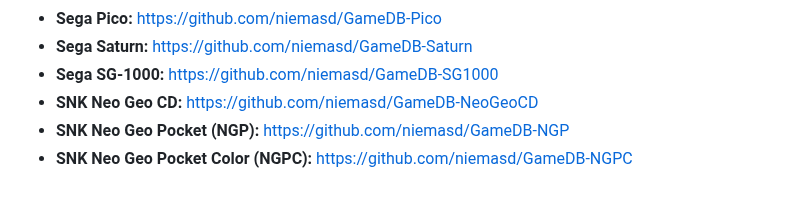
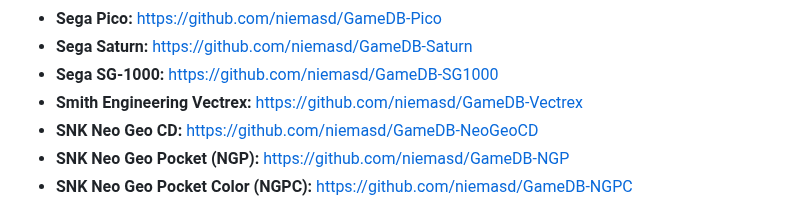
Before and after one commit to niemasd/GameDB, a Markdown page: README.md, the part around the change. GitHub-like rendering.

```diff
--- a/README.md
+++ b/README.md
@@ -44,6 +44,7 @@ Here is the list of consoles currently in GameDB:
 * **Sega Pico:** https://github.com/niemasd/GameDB-Pico
 * **Sega Saturn:** https://github.com/niemasd/GameDB-Saturn
 * **Sega SG-1000:** https://github.com/niemasd/GameDB-SG1000
+* **Smith Engineering Vectrex:** https://github.com/niemasd/GameDB-Vectrex
 * **SNK Neo Geo CD:** https://github.com/niemasd/GameDB-NeoGeoCD
 * **SNK Neo Geo Pocket (NGP):** https://github.com/niemasd/GameDB-NGP
 * **SNK Neo Geo Pocket Color (NGPC):** https://github.com/niemasd/GameDB-NGPC
```
